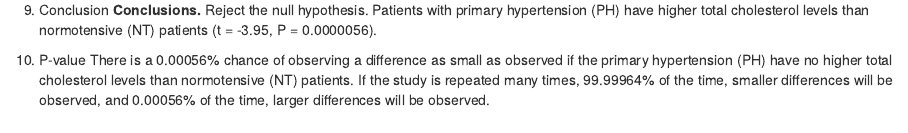
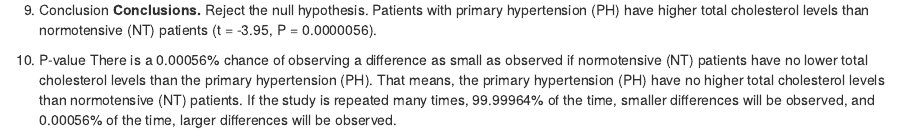
Before and after one commit to KyrieNakoo/DPH_Assignment, an R Markdown document (DPH101_Ass_W10.Rmd): the page in a window 1100 px wide, from 4240 px down. Rendered offline with R 4.5, knitr and Pandoc, with nearby package versions; some code elsewhere in the file could not run offline.

Commit message:
Update DPH101_Ass_W10.Rmd

```diff
--- a/DPH101_Ass_W10.Rmd
+++ b/DPH101_Ass_W10.Rmd
@@ -126,5 +126,5 @@ Since t>-12.517, we consider the t statistic to be siginificantly larger than ex
 **Conclusions.** Reject the null hypothesis. Patients with primary hypertension (PH) have higher total cholesterol levels than normotensive (NT) patients (t = -3.95, P = 0.0000056).
 
 10. P-value
-There is a 0.00056% chance of observing a difference as small as observed if the primary hypertension (PH) have no higher total cholesterol levels than normotensive (NT) patients.
+There is a 0.00056% chance of observing a difference as small as observed if normotensive (NT) patients have no lower total cholesterol levels than the primary hypertension (PH). That means, the primary hypertension (PH) have no higher total cholesterol levels than normotensive (NT) patients.
 If the study is repeated many times, 99.99964% of the time, smaller differences will be observed, and 0.00056% of the time, larger differences will be observed.
```
